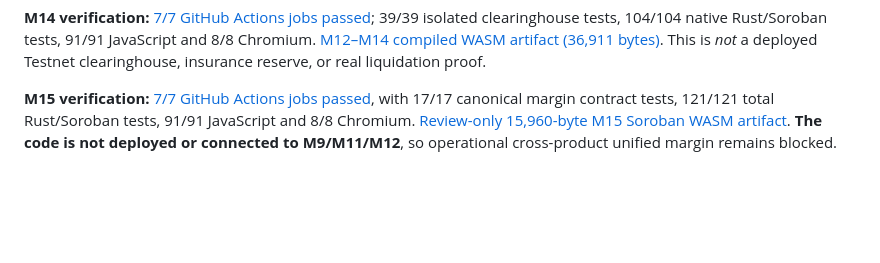
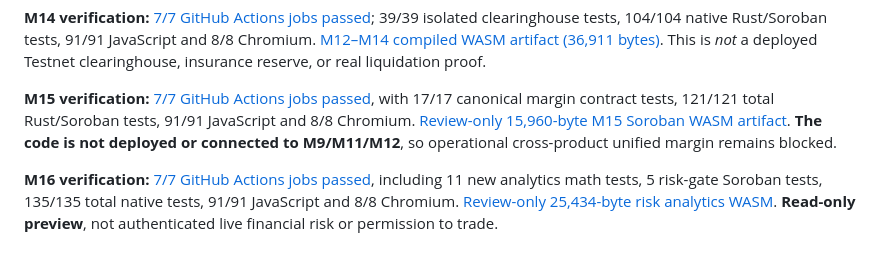
Before and after one commit to mushee-io/Hoxo-SS, a Markdown page: README.md, the part around the change. GitHub-like rendering; blank space fills up the shorter version.

Commit message:
docs(m16): record passing 135-test risk suite and verifiable Soroban WASM checksum

```diff
--- a/README.md
+++ b/README.md
@@ -80,3 +80,5 @@ Do not fund unreviewed contracts. No admin or private keys in this repo. Avoid u
 **M14 verification:** [7/7 GitHub Actions jobs passed](https://github.com/mushee-io/Hoxo-SS/actions/runs/41199287473); 39/39 isolated clearinghouse tests, 104/104 native Rust/Soroban tests, 91/91 JavaScript and 8/8 Chromium. [M12–M14 compiled WASM artifact (36,911 bytes)](https://github.com/mushee-io/Hoxo-SS/actions/runs/41199287473/artifacts/13042086517). This is *not* a deployed Testnet clearinghouse, insurance reserve, or real liquidation proof.
 
 **M15 verification:** [7/7 GitHub Actions jobs passed](https://github.com/mushee-io/Hoxo-SS/actions/runs/41201917116), with 17/17 canonical margin contract tests, 121/121 total Rust/Soroban tests, 91/91 JavaScript and 8/8 Chromium. [Review-only 15,960-byte M15 Soroban WASM artifact](https://github.com/mushee-io/Hoxo-SS/actions/runs/41201917116/artifacts/13042892690). **The code is not deployed or connected to M9/M11/M12**, so operational cross-product unified margin remains blocked.
+
+**M16 verification:** [7/7 GitHub Actions jobs passed](https://github.com/mushee-io/Hoxo-SS/actions/runs/41217789563), including 11 new analytics math tests, 5 risk-gate Soroban tests, 135/135 total native tests, 91/91 JavaScript and 8/8 Chromium. [Review-only 25,434-byte risk analytics WASM](https://github.com/mushee-io/Hoxo-SS/actions/runs/41217789563/artifacts/13048966081). **Read-only preview**, not authenticated live financial risk or permission to trade.
```
Also changed, not shown: docs/m16-portfolio-risk.md (+13 -0 lines), docs/milestones.md (+1 -1 lines).
